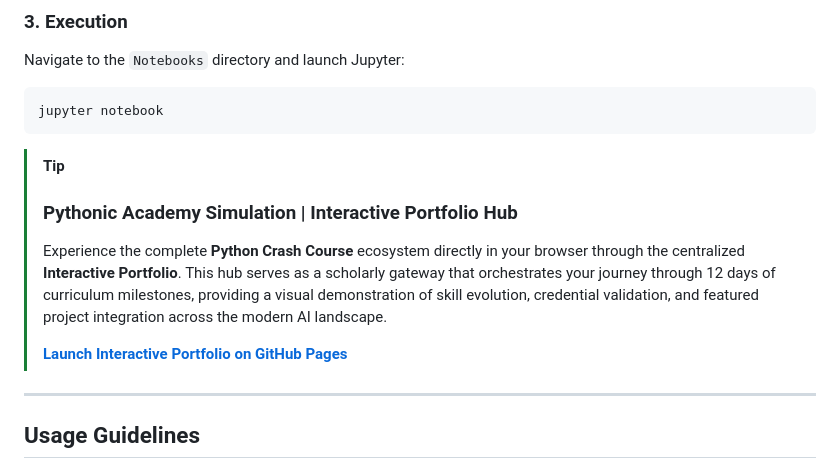
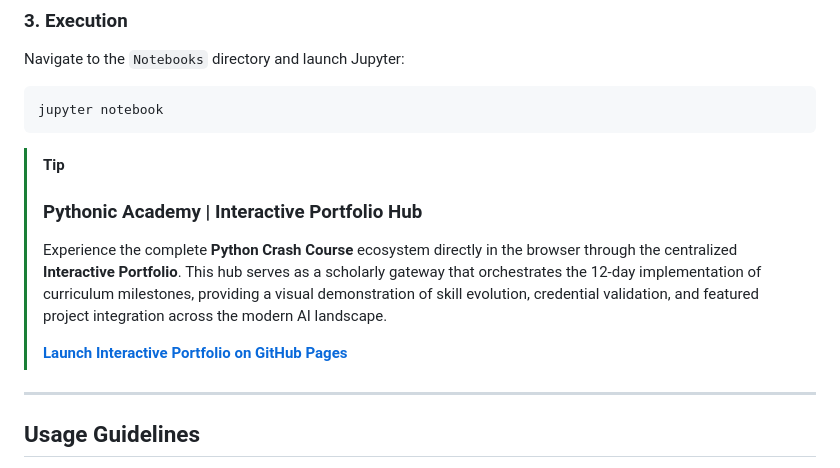
Before and after one commit to Amey-Thakur/PYTHON-CRASH-COURSE, a Markdown page: README.md, the part around the change. Rendered like a GitHub page.

Commit message:
Python
Co-authored-by: Mega Satish <mega.modha@gmail.com>

````diff
--- a/README.md
+++ b/README.md
@@ -320,11 +320,12 @@ jupyter notebook
 ```
 
 > [!TIP]
-> ### Pythonic Academy Simulation | Interactive Portfolio Hub
+> ### Pythonic Academy | Interactive Portfolio Hub
 >
-> Experience the complete **Python Crash Course** ecosystem directly in your browser through the centralized **Interactive Portfolio**. This hub serves as a scholarly gateway that orchestrates your journey through 12 days of curriculum milestones, providing a visual demonstration of skill evolution, credential validation, and featured project integration across the modern AI landscape.
+> Experience the complete **Python Crash Course** ecosystem directly in the browser through the centralized **Interactive Portfolio**. This hub serves as a scholarly gateway that orchestrates the 12-day implementation of curriculum milestones, providing a visual demonstration of skill evolution, credential validation, and featured project integration across the modern AI landscape.
 >
 > [**Launch Interactive Portfolio on GitHub Pages**](https://Amey-Thakur.github.io/PYTHON-CRASH-COURSE/)
+
 
 ---
 
````
